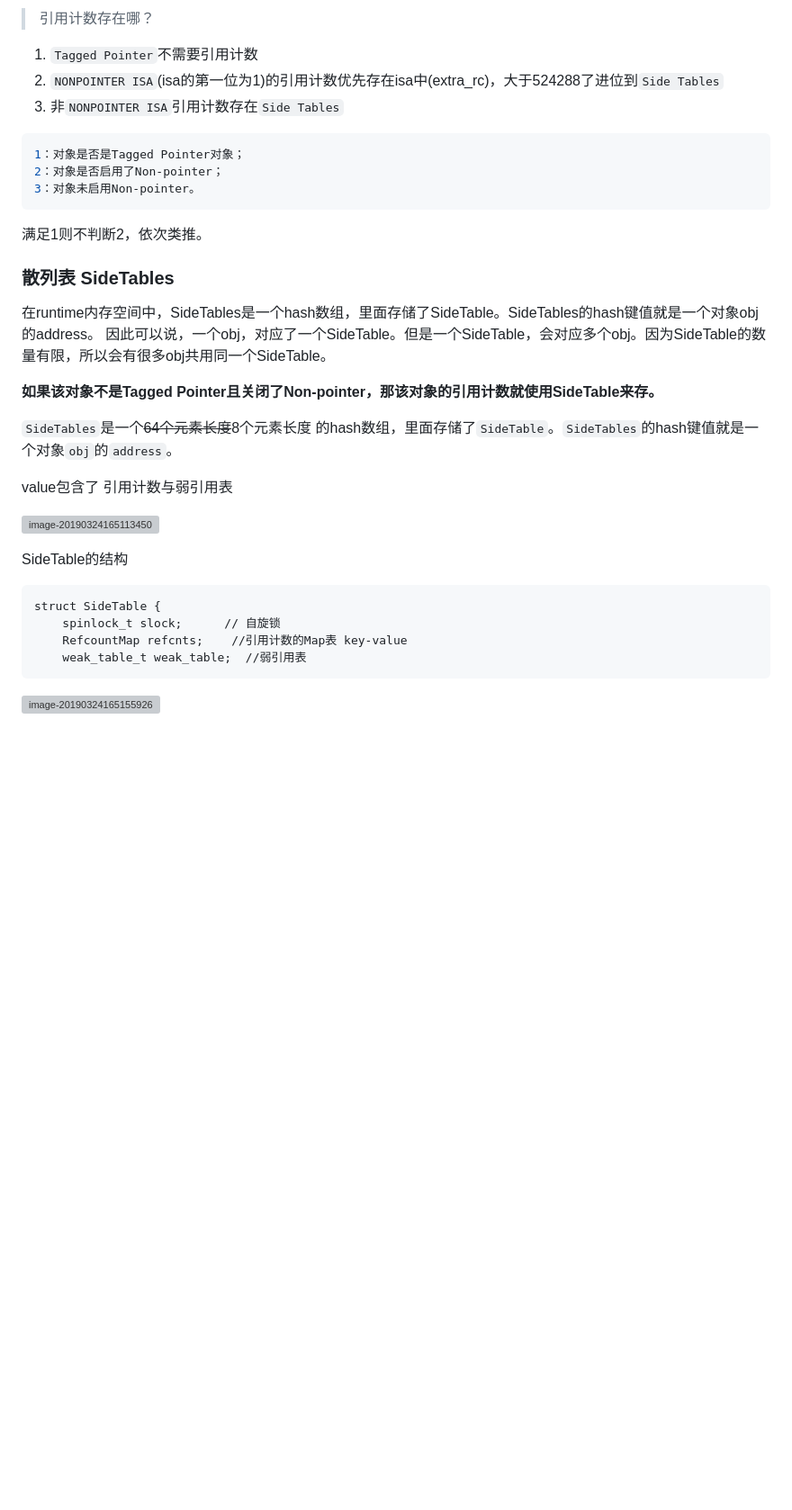
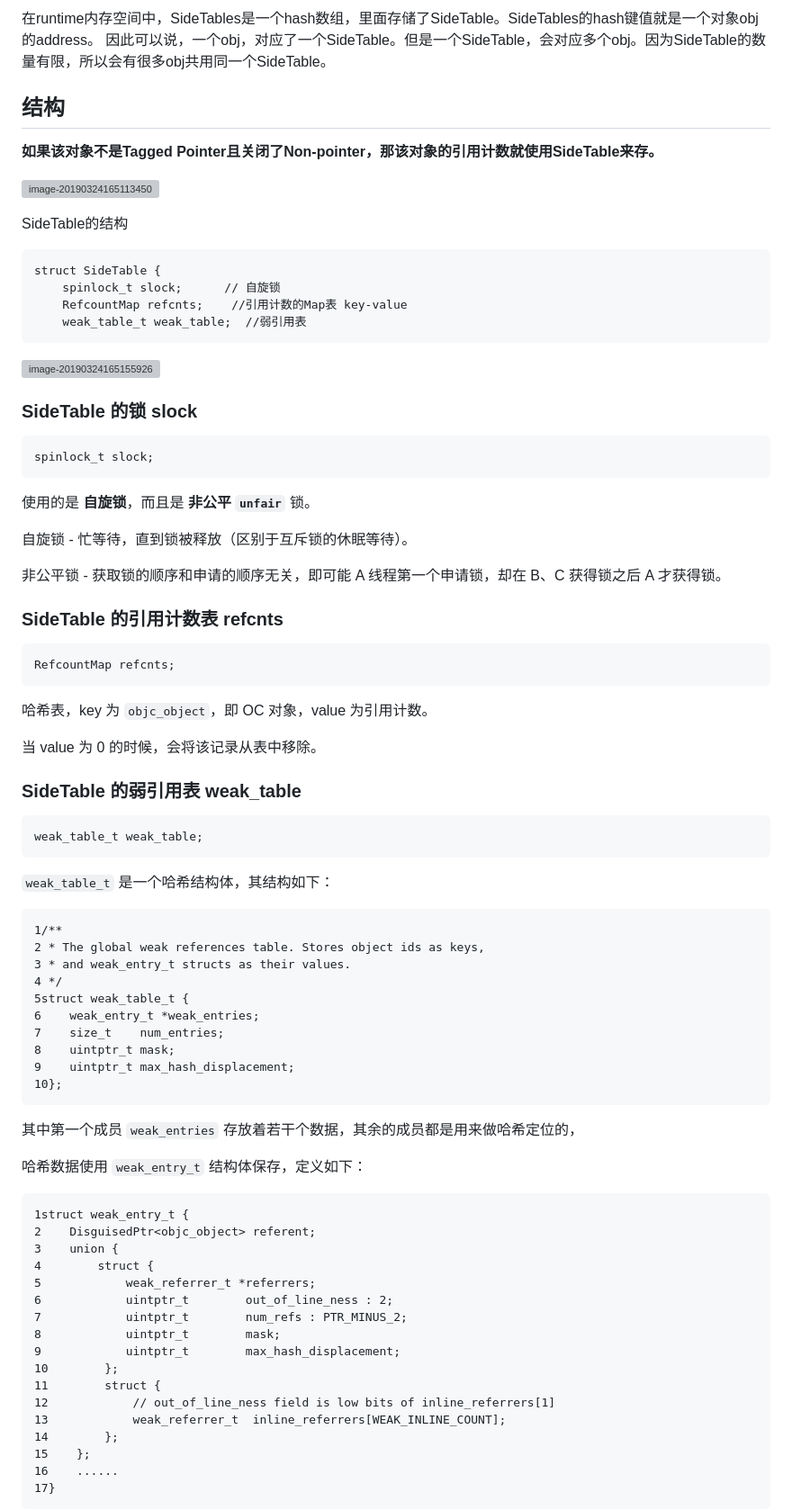
Before and after one commit to swlfigo/iOSRoadMap, a Markdown page: iOS/Memory/SideTables.md, the part around one of its changes. Shown at 90% size. GitHub-like rendering; blank space fills up the shorter version; grey boxes are pictures that could not be loaded.

Commit message:
SideTables

````diff
--- a/iOS/Memory/SideTables.md
+++ b/iOS/Memory/SideTables.md
@@ -90,35 +12,17 @@ union isa_t {
 
 
 
-> 引用计数存在哪？
-
-1. `Tagged Pointer`不需要引用计数
-2. `NONPOINTER ISA`(isa的第一位为1)的引用计数优先存在isa中(extra_rc)，大于524288了进位到`Side Tables`
-3. 非`NONPOINTER ISA`引用计数存在`Side Tables`
-
-```shell
-1：对象是否是Tagged Pointer对象；
-2：对象是否启用了Non-pointer；
-3：对象未启用Non-pointer。
-```
-
-满足1则不判断2，依次类推。
+在runtime内存空间中，SideTables是一个hash数组，里面存储了SideTable。SideTables的hash键值就是一个对象obj的address。 因此可以说，一个obj，对应了一个SideTable。但是一个SideTable，会对应多个obj。因为SideTable的数量有限，所以会有很多obj共用同一个SideTable。
 
 
 
-### 散列表  SideTables
-
-在runtime内存空间中，SideTables是一个hash数组，里面存储了SideTable。SideTables的hash键值就是一个对象obj的address。 因此可以说，一个obj，对应了一个SideTable。但是一个SideTable，会对应多个obj。因为SideTable的数量有限，所以会有很多obj共用同一个SideTable。
+## 结构
 
 
 
 **如果该对象不是Tagged Pointer且关闭了Non-pointer，那该对象的引用计数就使用SideTable来存。**
 
 
-
-`SideTables`是一个~~64个元素长度~~8个元素长度 的hash数组，里面存储了`SideTable`。`SideTables`的hash键值就是一个对象`obj`的`address`。
-
-value包含了 引用计数与弱引用表
 
 
 
@@ -140,3 +44,78 @@ struct SideTable {
 
 
 
+
+
+### SideTable 的锁 slock
+
+```
+spinlock_t slock;
+```
+
+使用的是 **自旋锁**，而且是 **非公平 `unfair`** 锁。
+
+自旋锁 - 忙等待，直到锁被释放（区别于互斥锁的休眠等待）。
+
+非公平锁 - 获取锁的顺序和申请的顺序无关，即可能 A 线程第一个申请锁，却在 B、C 获得锁之后 A 才获得锁。
+
+
+
+
+
+### SideTable 的引用计数表 refcnts
+
+```
+RefcountMap refcnts;
+```
+
+哈希表，key 为 `objc_object`，即 OC 对象，value 为引用计数。
+
+当 value 为 0 的时候，会将该记录从表中移除。
+
+
+
+### SideTable 的弱引用表 weak_table
+
+```
+weak_table_t weak_table;
+```
+
+`weak_table_t` 是一个哈希结构体，其结构如下：
+
+```
+1/**
+2 * The global weak references table. Stores object ids as keys,
+3 * and weak_entry_t structs as their values.
+4 */
+5struct weak_table_t {
+6    weak_entry_t *weak_entries;
+7    size_t    num_entries;
+8    uintptr_t mask;
+9    uintptr_t max_hash_displacement;
+10};
+```
+
+其中第一个成员 `weak_entries` 存放着若干个数据，其余的成员都是用来做哈希定位的，
+
+哈希数据使用 `weak_entry_t` 结构体保存，定义如下：
+
+```
+1struct weak_entry_t {
+2    DisguisedPtr<objc_object> referent;
+3    union {
+4        struct {
+5            weak_referrer_t *referrers;
+6            uintptr_t        out_of_line_ness : 2;
+7            uintptr_t        num_refs : PTR_MINUS_2;
+8            uintptr_t        mask;
+9            uintptr_t        max_hash_displacement;
+10        };
+11        struct {
+12            // out_of_line_ness field is low bits of inline_referrers[1]
+13            weak_referrer_t  inline_referrers[WEAK_INLINE_COUNT];
+14        };
+15    };
+16    ......
+17}
+```
+
````
Also changed, not shown: other parts of iOS/Memory/SideTables.md (+22 -82 lines).
